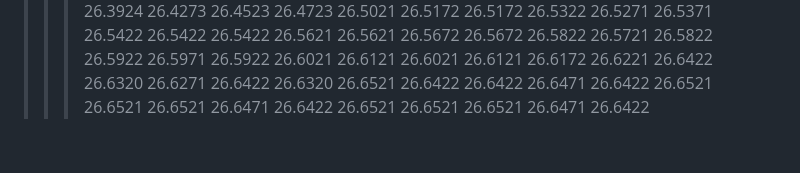
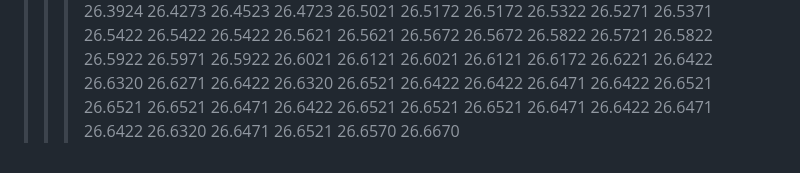
Before and after one commit to vincent331/raspi-smarthome, a Markdown page: experiments/ZZZdatacollection.md, the part around the change. GitHub-like rendering.

Commit message:
Update data collection with new values
Added additional data points to the collection.

```diff
--- a/experiments/ZZZdatacollection.md
+++ b/experiments/ZZZdatacollection.md
@@ -2288,3 +2288,10 @@ Python 3.11.2 (/usr/bin/python3)
 26.6521
 26.6471
 26.6422
+26.6471
+26.6422
+26.6320
+26.6471
+26.6521
+26.6570
+26.6670
```
